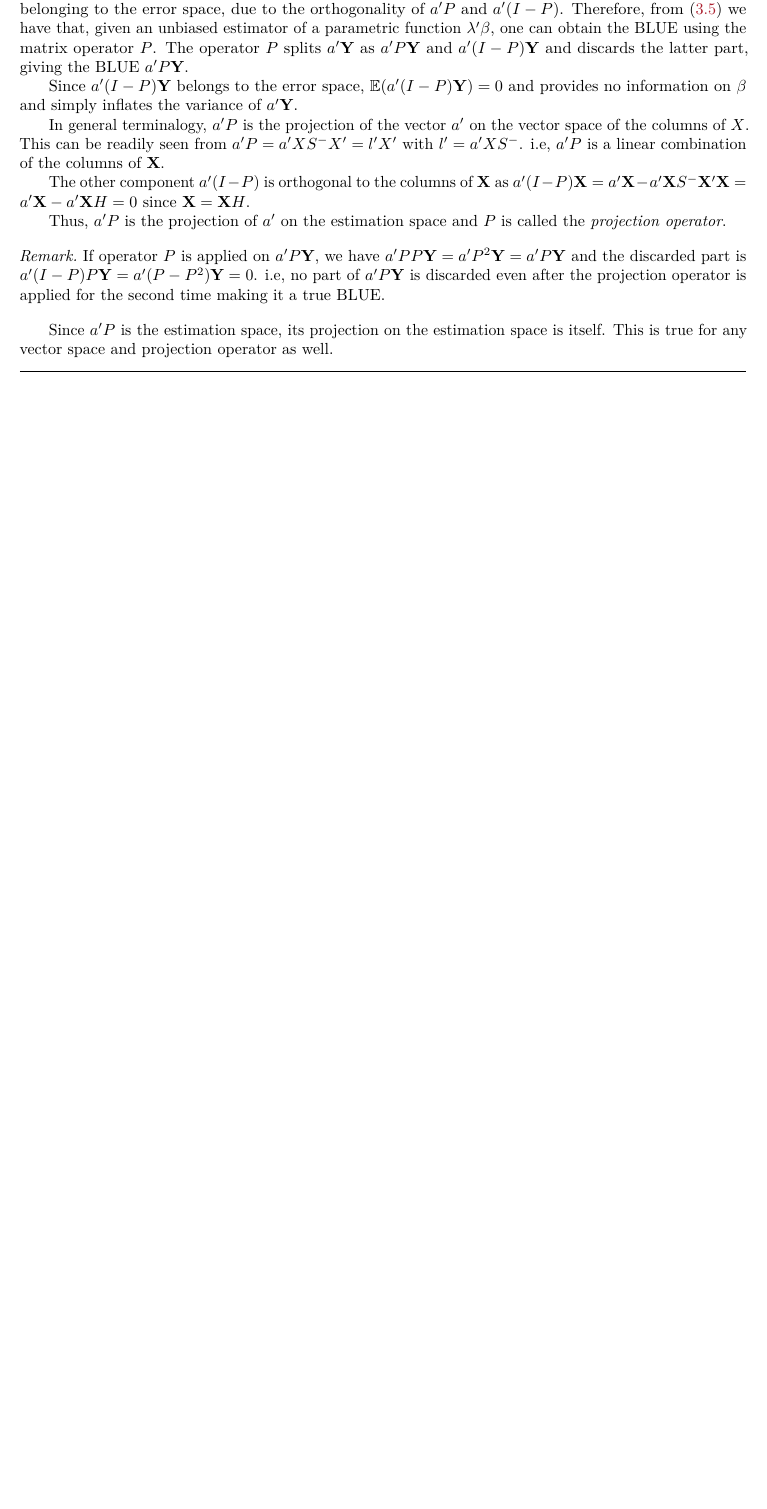
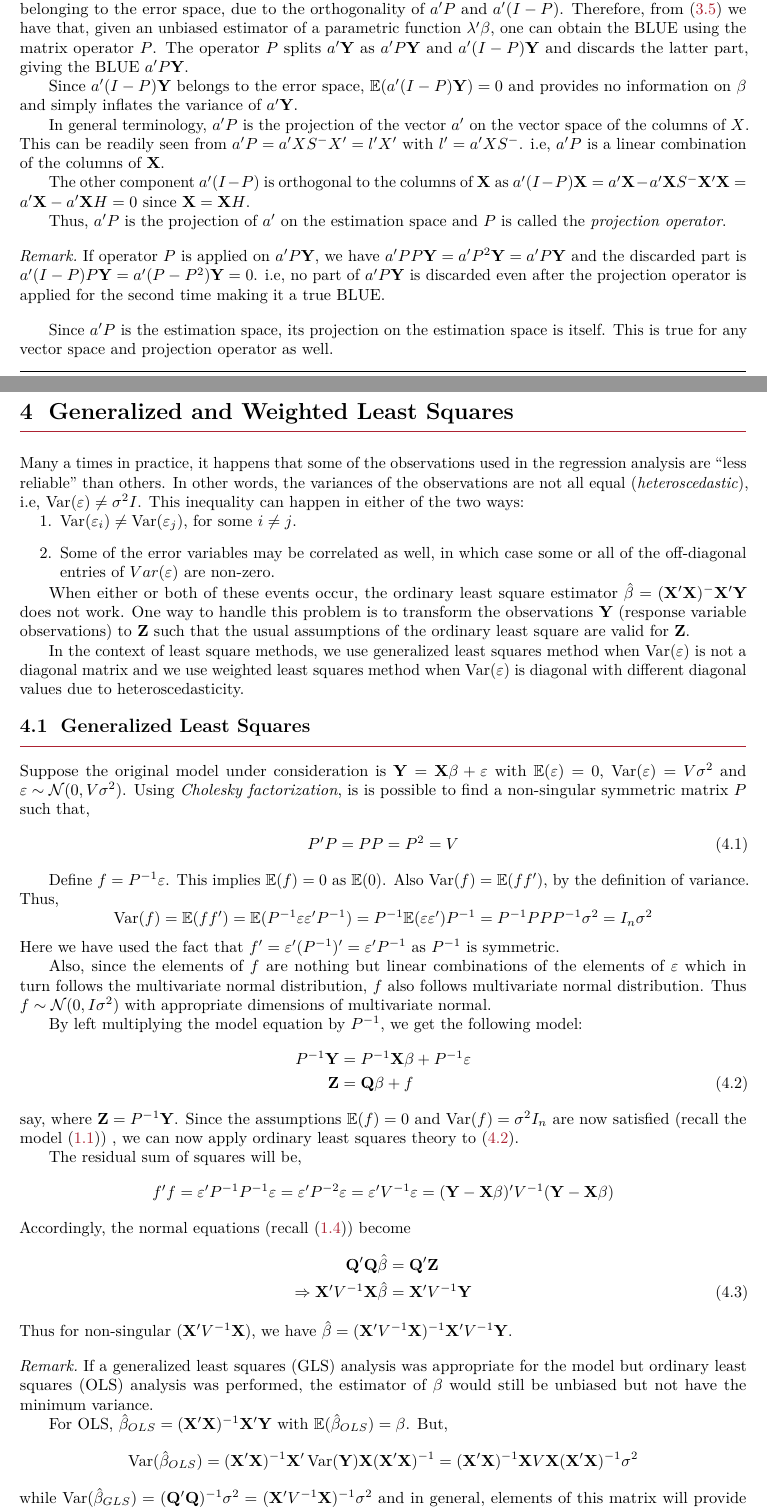
Before and after one commit to 7vik-13/Linear-Models-and-Regression-Notes, a LaTeX document (sim_lin_mod.tex): part of page 8 of 8 before the commit and two parts of pages 8 and 9 of 10 after it, the two joined at a grey line, cut so that both start at the same text, the shorter picture padded with empty space. Compiled offline with pdfLaTeX.

Commit message:
Added GLS and WLS

```diff
--- a/sim_lin_mod.tex
+++ b/sim_lin_mod.tex
@@ -420,7 +420,7 @@ The operator \( P \) splits \( a'\mathbf{Y} \) as \( a'P \mathbf{Y} \) and \( a'
 
 Since \( a'(I-P)\mathbf{Y} \) belongs to the error space, \( \mathbb{E}(a'(I-P)\mathbf{Y}) = 0 \) and provides no information on \( \beta \) and simply inflates the variance of \( a'\mathbf{Y} \).
 
-In general terminalogy, \( a'P \) is the projection of the vector \( a' \) on the vector space of the columns of \( X \). This can be readily seen from \( a'P = a'X\ginv{S}X' = l'X' \) with \( l' = a'X\ginv{S} \). i.e, \( a'P \) is a linear combination of the columns of \( \mathbf{X} \).
+In general terminology, \( a'P \) is the projection of the vector \( a' \) on the vector space of the columns of \( X \). This can be readily seen from \( a'P = a'X\ginv{S}X' = l'X' \) with \( l' = a'X\ginv{S} \). i.e, \( a'P \) is a linear combination of the columns of \( \mathbf{X} \).
 
 The other component \( a'(I-P) \) is orthogonal to the columns of \( \mathbf{X} \) as \( a'(I-P)\mathbf{X} = a'\mathbf{X} - a'\mathbf{X}\ginv{S}\mathbf{X}'\mathbf{X} = a'\mathbf{X} - a'\mathbf{X}H = 0\) since \( \mathbf{X} = \mathbf{X}H \).
 
@@ -434,3 +434,61 @@ i.e, no part of \( a'P \mathbf{Y} \) is discarded even after the projection oper
 Since \( a'P \) is the estimation space, its projection on the estimation space is itself.
 This is true for any vector space and projection operator as well.
 
+\section{Generalized and Weighted Least Squares}
+Many a times in practice, it happens that some of the observations used in the regression analysis are ``less reliable'' than others.
+In other words, the variances of the observations are not all equal (\textit{heteroscedastic}), i.e, \( \Var(\varepsilon) \neq \sigma^{2}I \).
+This inequality can happen in either of the two ways:
+\begin{enumerate}[1.]
+	\item \( \Var(\varepsilon_{i}) \neq \Var(\varepsilon_{j}) \), for some \( i \neq j \).
+	\item Some of the error variables may be correlated as well, in which case some or all of the off-diagonal
+	entries of \( Var(\varepsilon) \) are non-zero.
+\end{enumerate}
+
+When either or both of these events occur, the ordinary least square estimator \( \htb = \ginv{(\mathbf{X}'\mathbf{X})}\mathbf{X}'\mathbf{Y} \) does not work.
+One way to handle this problem is to transform the observations \( \mathbf{Y} \) (response variable observations) to \( \mathbf{Z} \) such that the usual assumptions of the ordinary least square are valid for \( \mathbf{Z} \).
+
+In the context of least square methods, we use generalized least squares method when \( \Var(\varepsilon) \) is not a diagonal matrix and we use weighted least squares method when \( \Var(\varepsilon) \) is diagonal with different diagonal values due to heteroscedasticity.
+
+\subsection{Generalized Least Squares}
+Suppose the original model under consideration is \( \mathbf{Y} = \mathbf{X}\beta + \varepsilon \) with \( \mathbb{E}(\varepsilon) = 0 \), \( \Var(\varepsilon) = V\sigma^{2} \) and \( \varepsilon \sim \mathcal{N}(0, V\sigma^{2}) \).
+Using \textit{Cholesky factorization}, is is possible to find a non-singular symmetric matrix \( P \) such that,
+\begin{align}
+	P'P = PP = P^{2} = V
+\end{align}
+
+Define \( f = P^{-1}\varepsilon \). This implies \( \mathbb{E}(f) = 0 \) as \( \mathbb{E}(0) \). Also \( \Var(f) = \mathbb{E}(f f') \), by the definition of variance.
+Thus,
+\[ \Var(f) = \mathbb{E}(f f') = \mathbb{E}(P^{-1}\varepsilon \varepsilon' P^{-1}) = P^{-1}\mathbb{E}(\varepsilon\varepsilon') P^{-1} = P^{-1}PPP^{-1}\sigma^{2} = I_{n}\sigma^{2} \]
+Here we have used the fact that \( f' = \varepsilon'(P^{-1})'= \varepsilon'P^{-1} \) as \( P^{-1} \) is symmetric.
+
+Also, since the elements of \( f \) are nothing but linear combinations of the elements of \( \varepsilon \) which in turn follows the multivariate normal distribution, \( f \) also follows multivariate normal distribution.
+Thus \( f \sim \mathcal{N}(0, I\sigma^{2}) \) with appropriate dimensions of multivariate normal.
+
+By left multiplying the model equation by \( P^{-1} \), we get the following model:
+\begin{align}
+	P^{-1}\mathbf{Y} &= P^{-1}\mathbf{X}\beta + P^{-1}\varepsilon \notag \\
+	\mathbf{Z} &= \mathbf{Q}\beta + f \label{new_model}
+\end{align}
+say, where \( \mathbf{Z} = P^{-1}\mathbf{Y} \).
+Since the assumptions \( \mathbb{E}(f) = 0 \) and \( \Var(f) = \sigma^{2}I_{n} \) are now satisfied (recall the model \eqref{model_eq}) , we can now apply ordinary least squares theory to \eqref{new_model}.
+
+The residual sum of squares will be,
+\[ f'f = \varepsilon'P^{-1}P^{-1}\varepsilon = \varepsilon' P^{-2}\varepsilon = \varepsilon' V^{-1} \varepsilon = (\mathbf{Y} - \mathbf{X}\beta)' V^{-1} (\mathbf{Y} - \mathbf{X}\beta) \]
+Accordingly, the normal equations (recall \eqref{normal_eq}) become
+\begin{align}
+	\mathbf{Q}'\mathbf{Q}\htb &= \mathbf{Q}'\mathbf{Z} \notag \\
+	\implies \mathbf{X}'V^{-1}\mathbf{X}\htb &= \mathbf{X}'V^{-1}\mathbf{Y} \label{gls_normal}
+\end{align}
+Thus for non-singular \( (\mathbf{X'}V^{-1}\mathbf{X}) \), we have \( \htb = (\mathbf{X}'V^{-1}\mathbf{X})^{-1}\mathbf{X}'V^{-1}\mathbf{Y} \).
+
+\begin{remark}
+If a generalized least squares (GLS) analysis was appropriate for the model but ordinary least squares (OLS) analysis was performed, the estimator of \( \beta \) would still be unbiased but not have the minimum variance.
+
+For OLS, \( \htb_{OLS} = (\mathbf{X}'\mathbf{X})^{-1}\mathbf{X}'\mathbf{Y} \) with \( \mathbb{E}(\htb_{OLS}) = \beta \).
+But,
+\[
+	\Var(\htb_{OLS}) = (\mathbf{X}'\mathbf{X})^{-1}\mathbf{X}' \Var(\mathbf{Y}) \mathbf{X}(\mathbf{X}'\mathbf{X})^{-1}= (\mathbf{X}'\mathbf{X})^{-1}\mathbf{X}V \mathbf{X}(\mathbf{X}'\mathbf{X})^{-1} \sigma^{2}
+\]
+while \( \Var(\htb_{GLS}) = (\mathbf{Q}'\mathbf{Q})^{-1}\sigma^{2} = (\mathbf{X}' V^{-1} \mathbf{X}) ^{-1} \sigma^{2} \)
+and in general, elements of this matrix will provide smaller variance both for individual coefficients and for linear functions of the coefficients.
+\end{remark}
```
Also changed, not shown: sim_lin_mod.pdf, sim_lin_mod.tex (14 more changed lines).
